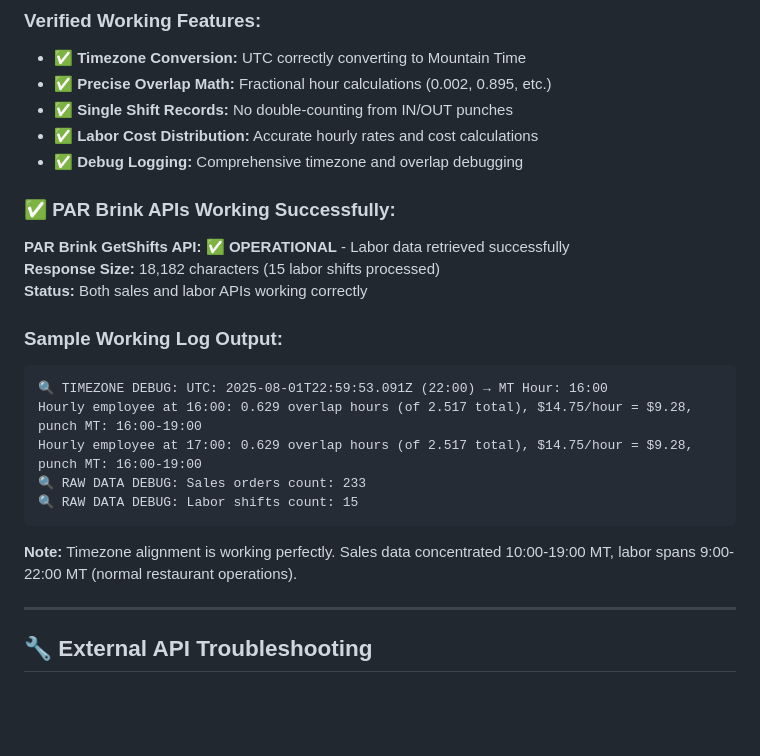
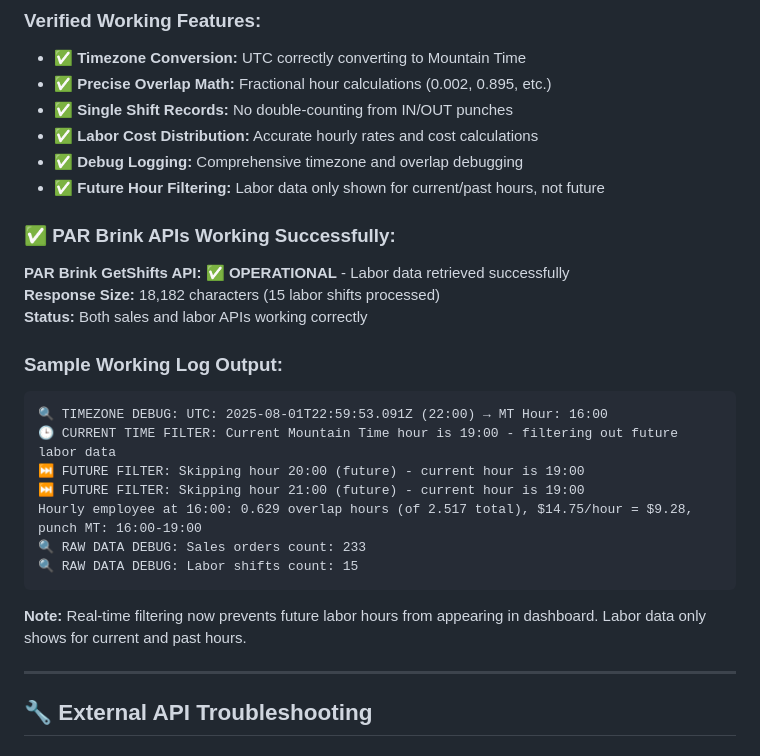
Before and after one commit to mosaiccb/sync-app-backend, a Markdown page: RIGHT-CLICK-DEPLOYMENT.md, the part around the change. GitHub-like rendering; blank space fills up the shorter version.

Commit message:
🚀 Backend deployment: Restaurant Operations Dashboard API updates

````diff
--- a/RIGHT-CLICK-DEPLOYMENT.md
+++ b/RIGHT-CLICK-DEPLOYMENT.md
@@ -211,6 +211,7 @@ npm run build
 - ✅ **Single Shift Records:** No double-counting from IN/OUT punches
 - ✅ **Labor Cost Distribution:** Accurate hourly rates and cost calculations
 - ✅ **Debug Logging:** Comprehensive timezone and overlap debugging
+- ✅ **Future Hour Filtering:** Labor data only shown for current/past hours, not future
 
 ### ✅ **PAR Brink APIs Working Successfully:**
 
@@ -222,13 +223,15 @@ npm run build
 
 ```
 🔍 TIMEZONE DEBUG: UTC: 2025-08-01T22:59:53.091Z (22:00) → MT Hour: 16:00
+🕒 CURRENT TIME FILTER: Current Mountain Time hour is 19:00 - filtering out future labor data
+⏭️ FUTURE FILTER: Skipping hour 20:00 (future) - current hour is 19:00
+⏭️ FUTURE FILTER: Skipping hour 21:00 (future) - current hour is 19:00
 Hourly employee at 16:00: 0.629 overlap hours (of 2.517 total), $14.75/hour = $9.28, punch MT: 16:00-19:00
-Hourly employee at 17:00: 0.629 overlap hours (of 2.517 total), $14.75/hour = $9.28, punch MT: 16:00-19:00
 🔍 RAW DATA DEBUG: Sales orders count: 233
 🔍 RAW DATA DEBUG: Labor shifts count: 15
 ```
 
-**Note:** Timezone alignment is working perfectly. Sales data concentrated 10:00-19:00 MT, labor spans 9:00-22:00 MT (normal restaurant operations).
+**Note:** Real-time filtering now prevents future labor hours from appearing in dashboard. Labor data only shows for current and past hours.
 
 ---
 
````
